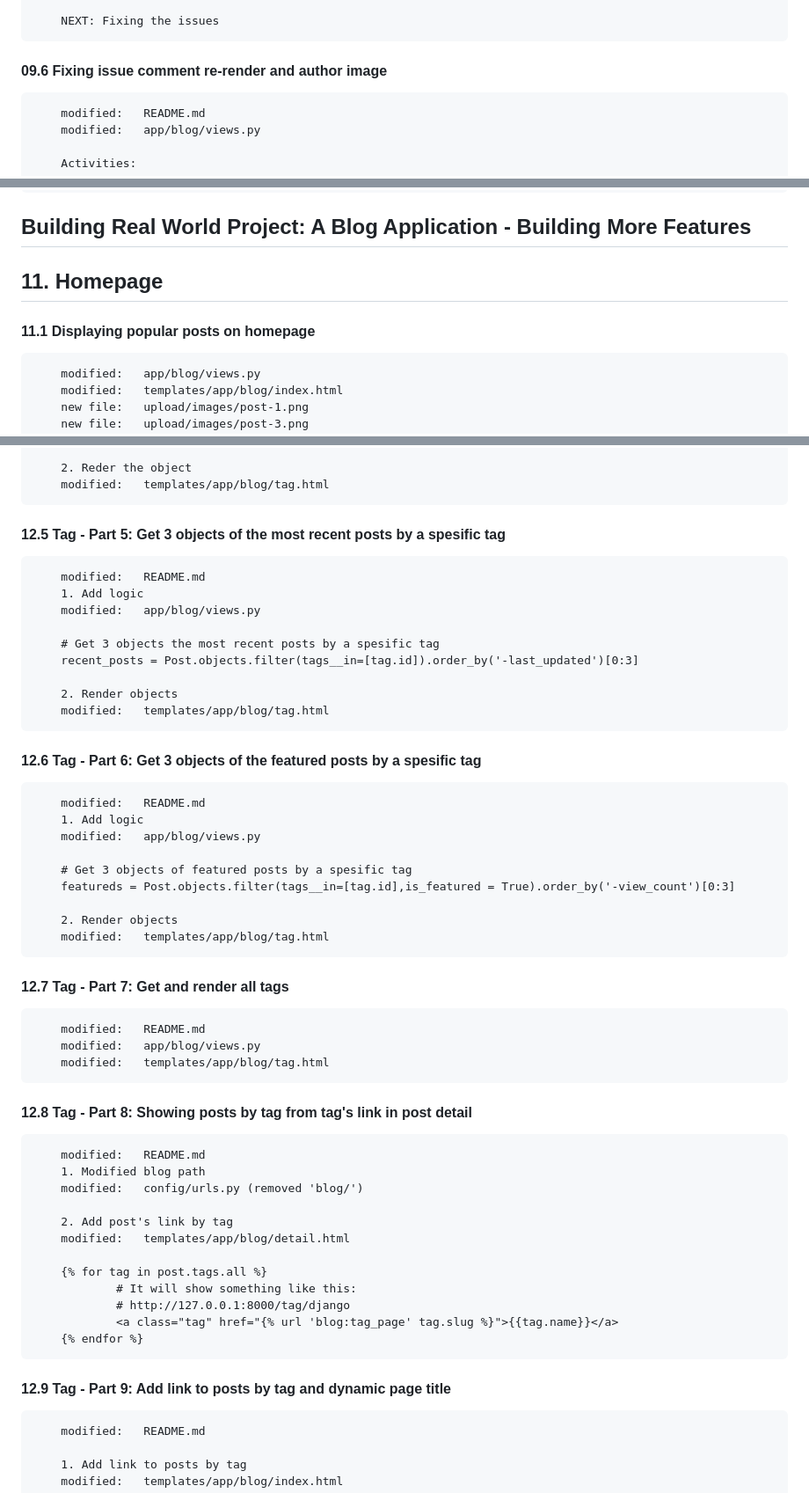
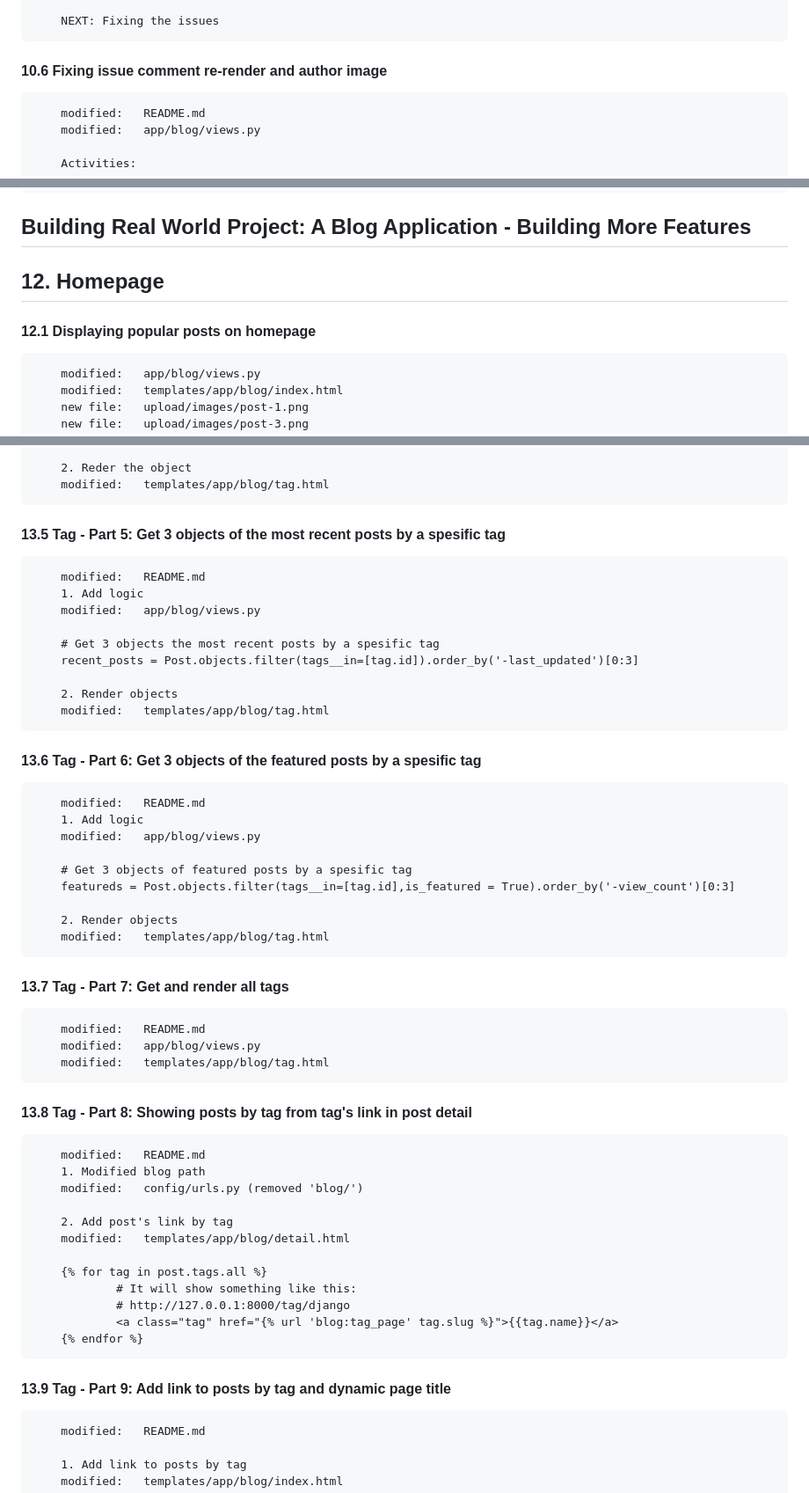
Before and after one commit to gurnitha/blog-comment-a-comment-redevelop, a Markdown page: README.md, 3 parts joined by grey strips. Shown at 88% size. Drawn GitHub-style.

```diff
--- a/README.md
+++ b/README.md
@@ -479,7 +479,7 @@ My Learning link: https://www.udemy.com/course/python-django-masterclass/learn/l
 
         NEXT: Fixing the issues
 
-#### 09.6 Fixing issue comment re-render and author image
+#### 10.6 Fixing issue comment re-render and author image
 
         modified:   README.md
         modified:   app/blog/views.py
@@ -599,9 +599,9 @@ My Learning link: https://www.udemy.com/course/python-django-masterclass/learn/l
 ## Building Real World Project: A Blog Application - Building More Features
 
 
-## 11. Homepage
+## 12. Homepage
 
-#### 11.1 Displaying popular posts on homepage
+#### 12.1 Displaying popular posts on homepage
 
         modified:   app/blog/views.py
         modified:   templates/app/blog/index.html
@@ -699,7 +699,7 @@ My Learning link: https://www.udemy.com/course/python-django-masterclass/learn/l
         2. Reder the object
         modified:   templates/app/blog/tag.html
 
-#### 12.5 Tag - Part 5: Get 3 objects of the most recent posts by a spesific tag
+#### 13.5 Tag - Part 5: Get 3 objects of the most recent posts by a spesific tag
 
         modified:   README.md
         1. Add logic
@@ -711,7 +711,7 @@ My Learning link: https://www.udemy.com/course/python-django-masterclass/learn/l
         2. Render objects
         modified:   templates/app/blog/tag.html
 
-#### 12.6 Tag - Part 6: Get 3 objects of the featured posts by a spesific tag
+#### 13.6 Tag - Part 6: Get 3 objects of the featured posts by a spesific tag
 
         modified:   README.md
         1. Add logic
@@ -723,13 +723,13 @@ My Learning link: https://www.udemy.com/course/python-django-masterclass/learn/l
         2. Render objects
         modified:   templates/app/blog/tag.html
 
-#### 12.7 Tag - Part 7: Get and render all tags
+#### 13.7 Tag - Part 7: Get and render all tags
 
         modified:   README.md
         modified:   app/blog/views.py
         modified:   templates/app/blog/tag.html
 
-#### 12.8 Tag - Part 8: Showing posts by tag from tag's link in post detail
+#### 13.8 Tag - Part 8: Showing posts by tag from tag's link in post detail
 
         modified:   README.md
         1. Modified blog path
@@ -744,7 +744,7 @@ My Learning link: https://www.udemy.com/course/python-django-masterclass/learn/l
                 <a class="tag" href="{% url 'blog:tag_page' tag.slug %}">{{tag.name}}</a>
         {% endfor %}
 
-#### 12.9 Tag - Part 9: Add link to posts by tag and dynamic page title
+#### 13.9 Tag - Part 9: Add link to posts by tag and dynamic page title
 
         modified:   README.md
 
```
Also changed, not shown: other parts of README.md (+32 -28 lines).
